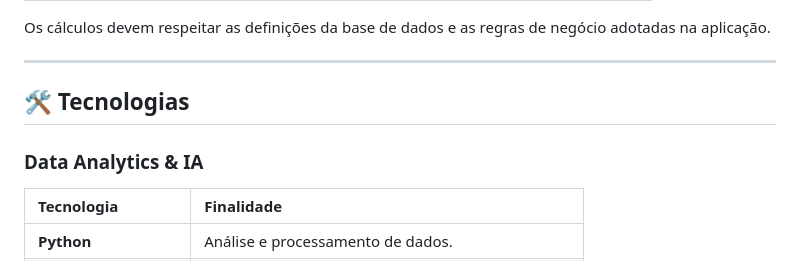
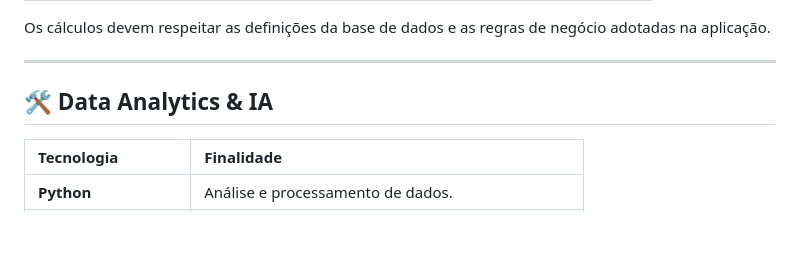
Before and after one commit to Rozvania27/meu_projeto_marketing, a Markdown page: README.md, the part around one of its changes. GitHub-like rendering; blank space fills up the shorter version.

Commit message:
Update technologies section to Data Analytics & IA

```diff
--- a/README.md
+++ b/README.md
@@ -202,9 +202,7 @@ Os cálculos devem respeitar as definições da base de dados e as regras de neg
 
 ---
 
-## 🛠️ Tecnologias
-
-### Data Analytics & IA
+## 🛠️ Data Analytics & IA
 
 | Tecnologia | Finalidade |
 | :--- | :--- |
```
Also changed, not shown: other parts of README.md (+1 -1 lines).
